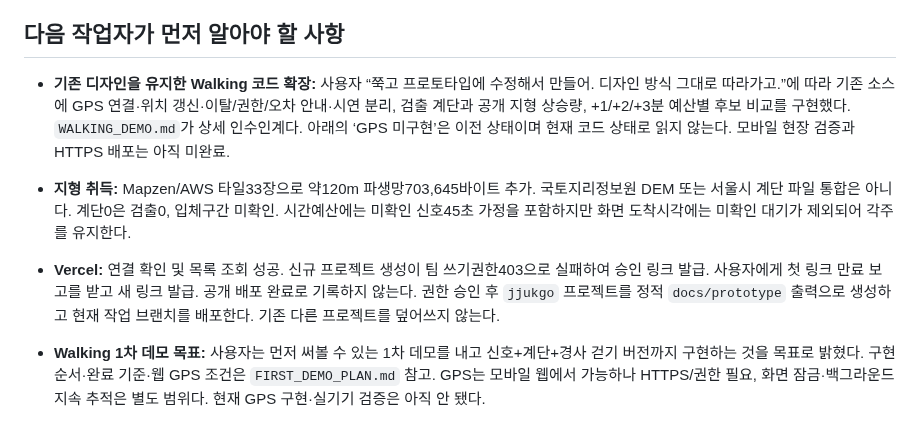
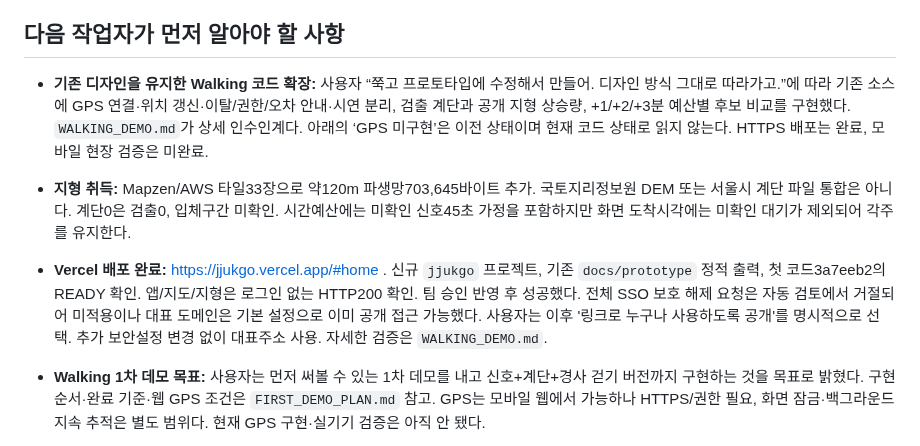
Before and after one commit to yeah-genie/JJUK_GO, a Markdown page: docs/HANDOFF.md, the part around the change. Drawn GitHub-style.

```diff
--- a/docs/HANDOFF.md
+++ b/docs/HANDOFF.md
@@ -4,9 +4,9 @@
 
 ## 다음 작업자가 먼저 알아야 할 사항
 
-- **기존 디자인을 유지한 Walking 코드 확장:** 사용자 “쭉고 프로토타입에 수정해서 만들어. 디자인 방식 그대로 따라가고.”에 따라 기존 소스에 GPS 연결·위치 갱신·이탈/권한/오차 안내·시연 분리, 검출 계단과 공개 지형 상승량, +1/+2/+3분 예산별 후보 비교를 구현했다. `WALKING_DEMO.md`가 상세 인수인계다. 아래의 ‘GPS 미구현’은 이전 상태이며 현재 코드 상태로 읽지 않는다. 모바일 현장 검증과 HTTPS 배포는 아직 미완료.
+- **기존 디자인을 유지한 Walking 코드 확장:** 사용자 “쭉고 프로토타입에 수정해서 만들어. 디자인 방식 그대로 따라가고.”에 따라 기존 소스에 GPS 연결·위치 갱신·이탈/권한/오차 안내·시연 분리, 검출 계단과 공개 지형 상승량, +1/+2/+3분 예산별 후보 비교를 구현했다. `WALKING_DEMO.md`가 상세 인수인계다. 아래의 ‘GPS 미구현’은 이전 상태이며 현재 코드 상태로 읽지 않는다. HTTPS 배포는 완료, 모바일 현장 검증은 미완료.
 - **지형 취득:** Mapzen/AWS 타일33장으로 약120m 파생망703,645바이트 추가. 국토지리정보원 DEM 또는 서울시 계단 파일 통합은 아니다. 계단0은 검출0, 입체구간 미확인. 시간예산에는 미확인 신호45초 가정을 포함하지만 화면 도착시각에는 미확인 대기가 제외되어 각주를 유지한다.
-- **Vercel:** 연결 확인 및 목록 조회 성공. 신규 프로젝트 생성이 팀 쓰기권한403으로 실패하여 승인 링크 발급. 사용자에게 첫 링크 만료 보고를 받고 새 링크 발급. 공개 배포 완료로 기록하지 않는다. 권한 승인 후 `jjukgo` 프로젝트를 정적 `docs/prototype` 출력으로 생성하고 현재 작업 브랜치를 배포한다. 기존 다른 프로젝트를 덮어쓰지 않는다.
+- **Vercel 배포 완료:** https://jjukgo.vercel.app/#home . 신규 `jjukgo` 프로젝트, 기존 `docs/prototype` 정적 출력, 첫 코드3a7eeb2의 READY 확인. 앱/지도/지형은 로그인 없는 HTTP200 확인. 팀 승인 반영 후 성공했다. 전체 SSO 보호 해제 요청은 자동 검토에서 거절되어 미적용이나 대표 도메인은 기본 설정으로 이미 공개 접근 가능했다. 사용자는 이후 '링크로 누구나 사용하도록 공개'를 명시적으로 선택. 추가 보안설정 변경 없이 대표주소 사용. 자세한 검증은 `WALKING_DEMO.md`.
 
 - **Walking 1차 데모 목표:** 사용자는 먼저 써볼 수 있는 1차 데모를 내고 신호+계단+경사 걷기 버전까지 구현하는 것을 목표로 밝혔다. 구현 순서·완료 기준·웹 GPS 조건은 `FIRST_DEMO_PLAN.md` 참고. GPS는 모바일 웹에서 가능하나 HTTPS/권한 필요, 화면 잠금·백그라운드 지속 추적은 별도 범위다. 현재 GPS 구현·실기기 검증은 아직 안 됐다.
 - **수집기 첫 수정:** 네트워크 재시도도305초 간격 준수, 메모리 내 마지막 호출시각 유지, JSON파싱 후 성공로그, 실패 교차로 다음순서 진행을 구현. 회귀테스트3개 포함 전체59개 통과(3.36초). 작업브랜치만 변경해 기본브랜치 Actions에는 미적용. 대상10곳+탐색 비중은 미변경.
```
Also changed, not shown: docs/WALKING_DEMO.md (+10 -2 lines), docs/discussions/2026-10-28.md (+8 -0 lines), docs/assets/walking-demo-2026-10-28/walking-gps.png, docs/assets/walking-demo-2026-10-28/walking-home.png, docs/assets/walking-demo-2026-10-28/walking-result.png, 3 other files.
